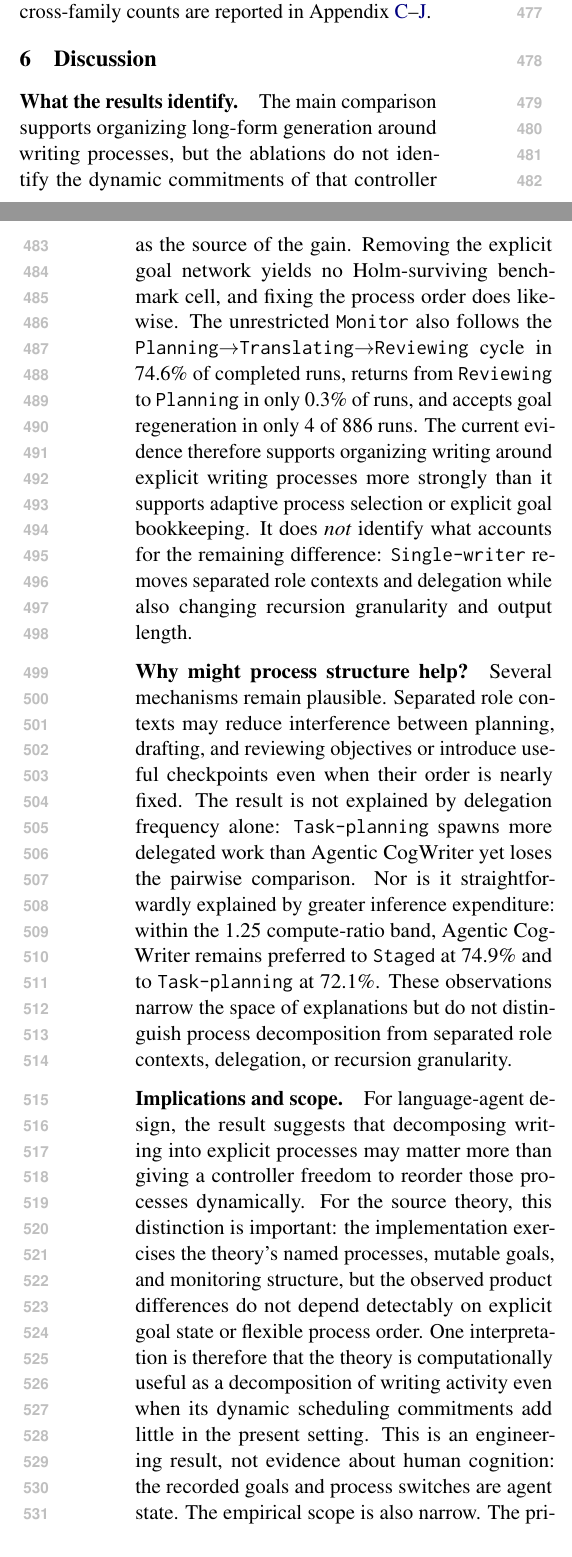
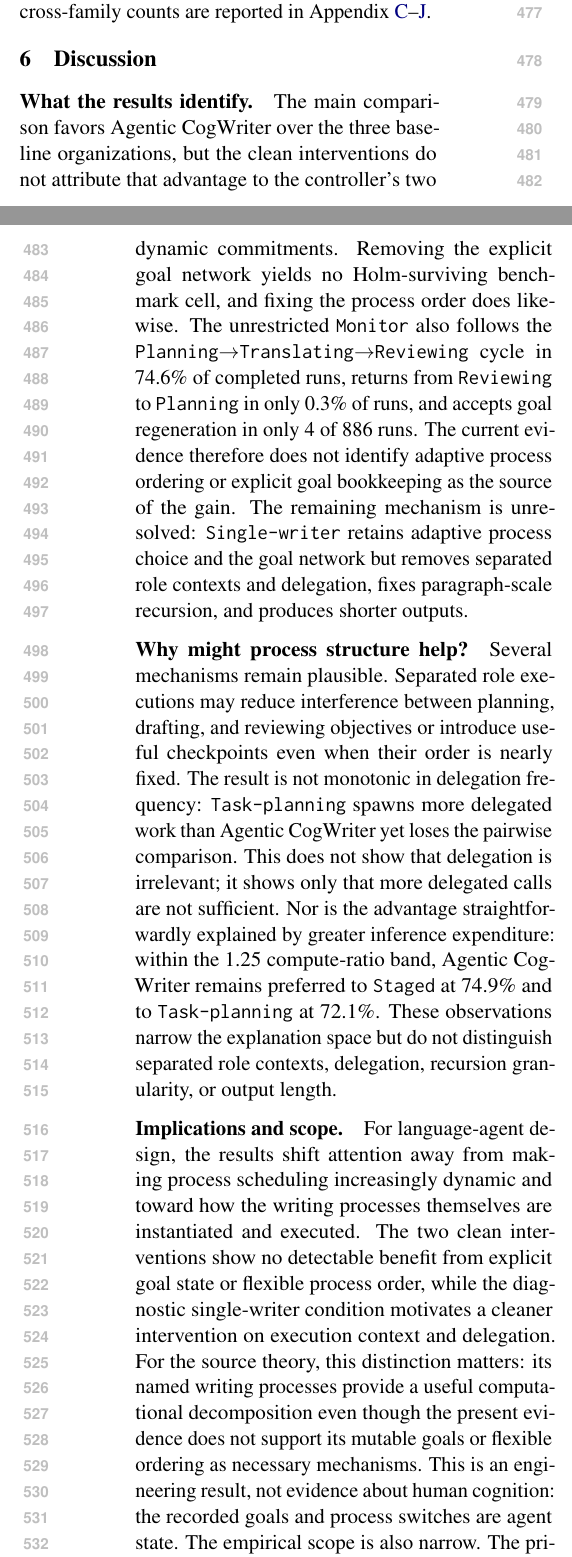
Before and after one commit to shunk031/agentic-cognitive-writing, a LaTeX paper (paper/acl_latex.tex, which reads paper/sec/06_discussion.tex): two parts of the columns of pages 6 and 7 of 17, joined at a grey line, cut so that both start at the same text. Compiled offline with pdfLaTeX.

Commit message:
paper: sharpen discussion around identified mechanisms

```diff
--- a/paper/sec/06_discussion.tex
+++ b/paper/sec/06_discussion.tex
@@ -1,8 +1,8 @@
 \paragraph{What the results identify.}
-The main comparison supports organizing long-form generation around writing processes, but the ablations do not identify the dynamic commitments of that controller as the source of the gain. Removing the explicit goal network yields no Holm-surviving benchmark cell, and fixing the process order does likewise. The unrestricted \texttt{Monitor} also follows the \texttt{Planning}$\rightarrow$\texttt{Translating}$\rightarrow$\texttt{Reviewing} cycle in \AfourCycleCompliantRate\ of completed runs, returns from \texttt{Reviewing} to \texttt{Planning} in only \AfourReviewingToPlanningRate\ of runs, and accepts goal regeneration in only \AfourRegenerationRuns\ of \AfourRunCount\ runs. The current evidence therefore supports organizing writing around explicit writing processes more strongly than it supports adaptive process selection or explicit goal bookkeeping. It does \emph{not} identify what accounts for the remaining difference: \condSingleWriter\ removes separated role contexts and delegation while also changing recursion granularity and output length.
+The main comparison favors Agentic CogWriter over the three baseline organizations, but the clean interventions do not attribute that advantage to the controller's two dynamic commitments. Removing the explicit goal network yields no Holm-surviving benchmark cell, and fixing the process order does likewise. The unrestricted \texttt{Monitor} also follows the \texttt{Planning}$\rightarrow$\texttt{Translating}$\rightarrow$\texttt{Reviewing} cycle in \AfourCycleCompliantRate\ of completed runs, returns from \texttt{Reviewing} to \texttt{Planning} in only \AfourReviewingToPlanningRate\ of runs, and accepts goal regeneration in only \AfourRegenerationRuns\ of \AfourRunCount\ runs. The current evidence therefore does not identify adaptive process ordering or explicit goal bookkeeping as the source of the gain. The remaining mechanism is unresolved: \condSingleWriter\ retains adaptive process choice and the goal network but removes separated role contexts and delegation, fixes paragraph-scale recursion, and produces shorter outputs.
 
 \paragraph{Why might process structure help?}
-Several mechanisms remain plausible. Separated role contexts may reduce interference between planning, drafting, and reviewing objectives or introduce useful checkpoints even when their order is nearly fixed. The result is not explained by delegation frequency alone: \condTaskPlanning\ spawns more delegated work than \condAgenticCogWriter\ yet loses the pairwise comparison. Nor is it straightforwardly explained by greater inference expenditure: within the 1.25 compute-ratio band, \condAgenticCogWriter\ remains preferred to \condStaged\ at \ComputeFullStagedWithinOneTwentyFiveRate\ and to \condTaskPlanning\ at \ComputeFullTaskPlanningWithinOneTwentyFiveRate. These observations narrow the space of explanations but do not distinguish process decomposition from separated role contexts, delegation, or recursion granularity.
+Several mechanisms remain plausible. Separated role executions may reduce interference between planning, drafting, and reviewing objectives or introduce useful checkpoints even when their order is nearly fixed. The result is not monotonic in delegation frequency: \condTaskPlanning\ spawns more delegated work than \condAgenticCogWriter\ yet loses the pairwise comparison. This does not show that delegation is irrelevant; it shows only that more delegated calls are not sufficient. Nor is the advantage straightforwardly explained by greater inference expenditure: within the 1.25 compute-ratio band, \condAgenticCogWriter\ remains preferred to \condStaged\ at \ComputeFullStagedWithinOneTwentyFiveRate\ and to \condTaskPlanning\ at \ComputeFullTaskPlanningWithinOneTwentyFiveRate. These observations narrow the explanation space but do not distinguish separated role contexts, delegation, recursion granularity, or output length.
 
 \paragraph{Implications and scope.}
-For language-agent design, the result suggests that decomposing writing into explicit processes may matter more than giving a controller freedom to reorder those processes dynamically. For the source theory, this distinction is important: the implementation exercises the theory's named processes, mutable goals, and monitoring structure, but the observed product differences do not depend detectably on explicit goal state or flexible process order. One interpretation is therefore that the theory is computationally useful as a decomposition of writing activity even when its dynamic scheduling commitments add little in the present setting. This is an engineering result, not evidence about human cognition: the recorded goals and process switches are agent state. The empirical scope is also narrow. The primary judge shares the generator's model family; the cross-family judge preserves pooled directions but yields a non-tied prompt-collapsed judgment on only \CrossFamilyPooledCommitRate\ of pairs and reverses \condAgenticCogWriter\ versus \condSinglePass\ on WritingBench. All generation uses one model family, and the evaluation focuses on the longest-output slice of the three benchmarks. These limitations bound the claim to the tested conditions and evaluation regime.
+For language-agent design, the results shift attention away from making process scheduling increasingly dynamic and toward how the writing processes themselves are instantiated and executed. The two clean interventions show no detectable benefit from explicit goal state or flexible process order, while the diagnostic single-writer condition motivates a cleaner intervention on execution context and delegation. For the source theory, this distinction matters: its named writing processes provide a useful computational decomposition even though the present evidence does not support its mutable goals or flexible ordering as necessary mechanisms. This is an engineering result, not evidence about human cognition: the recorded goals and process switches are agent state. The empirical scope is also narrow. The primary judge shares the generator's model family; the cross-family judge preserves pooled directions but yields a non-tied prompt-collapsed judgment on only \CrossFamilyPooledCommitRate\ of pairs and reverses \condAgenticCogWriter\ versus \condSinglePass\ on WritingBench. All generation uses one model family, and the evaluation focuses on the longest-output slice of the three benchmarks. These limitations bound the claim to the tested conditions and evaluation regime.
```
